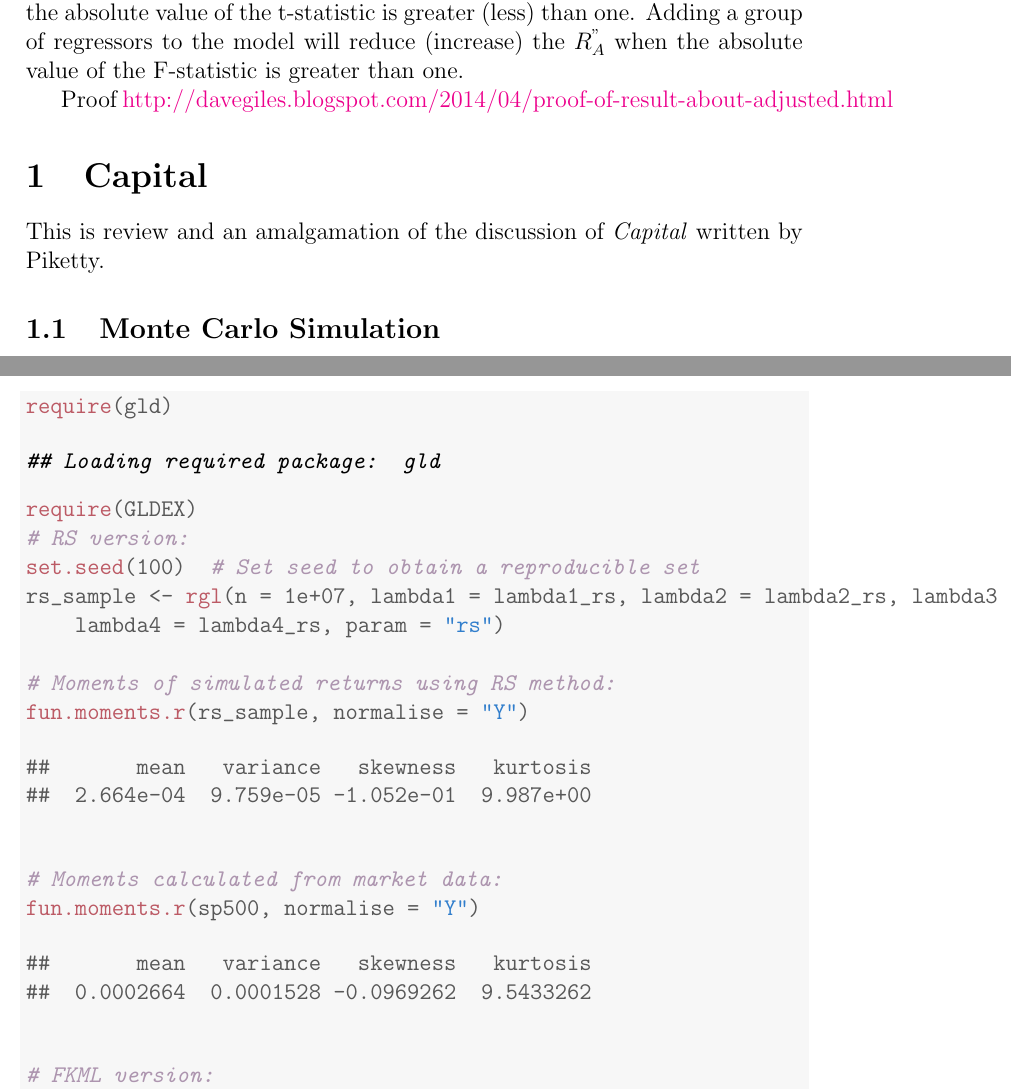
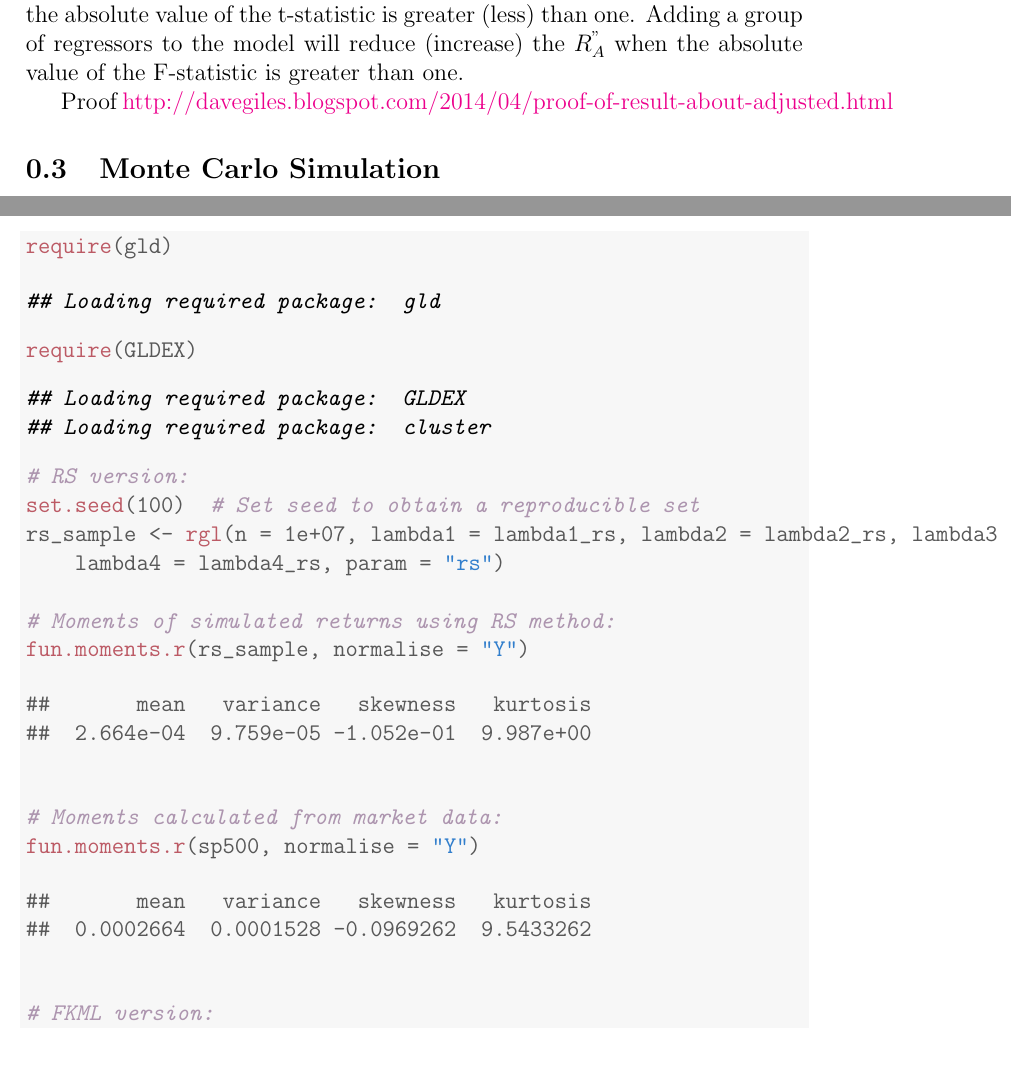
Before and after one commit to RobHayward/StatsandProb, a LaTeX document (Knitr/StatsandProb.tex): two parts of pages 2 and 6 of 10, joined at a grey line, cut so that both start at the same text, the shorter picture padded with empty space. Compiled offline with pdfLaTeX.

Commit message:
Added one extra line

```diff
--- a/Knitr/StatsandProb.tex
+++ b/Knitr/StatsandProb.tex
@@ -104,10 +104,6 @@ R_A^2 = 1 - \left [ \frac{(n-1)}{(n-k)} \right ] [1 - R^2]
 Adding a regressor to the equation will increase (reduce)) the $R_A^"$ when the absolute value of the t-statistic is greater (less) than one. Adding a group of regressors to the model will reduce (increase) the $R_A^"$ when the absolute value of the F-statistic is greater than one.
 
 Proof \href{http://davegiles.blogspot.com/2014/04/proof-of-result-about-adjusted.html}{http://davegiles.blogspot.com/2014/04/proof-of-result-about-adjusted.html}
-
-
-\section{Capital}
-This is  review and an amalgamation of the discussion of \emph{Capital} written by Piketty.
 
 \subsection{Monte Carlo Simulation}
 This comes from \href{http://blog.revolutionanalytics.com/2014/04/quantitative-finance-applications-in-r-5.html}{Revoluitionary Analytics}.  The analysis is in annual terms.
@@ -243,6 +239,10 @@ There are problems with the rgl function.  I am not sure what this does.  It is
 
 {\ttfamily\noindent\itshape\color{messagecolor}{\#\# Loading required package: gld}}\begin{alltt}
 \hlkwd{require}(GLDEX)
+\end{alltt}
+
+
+{\ttfamily\noindent\itshape\color{messagecolor}{\#\# Loading required package: GLDEX\\\#\# Loading required package: cluster}}\begin{alltt}
 \hlcom{# RS version:}
 \hlkwd{set.seed}(100)  \hlcom{# Set seed to obtain a reproducible set}
 rs_sample <- \hlkwd{rgl}(n = 1e+07, lambda1 = lambda1_rs, lambda2 = lambda2_rs, lambda3 = lambda3_rs,
```
Also changed, not shown: Knitr/StatsandProb-concordance.tex (+1 -1 lines), Knitr/StatsandProb.pdf, 4 other files.
